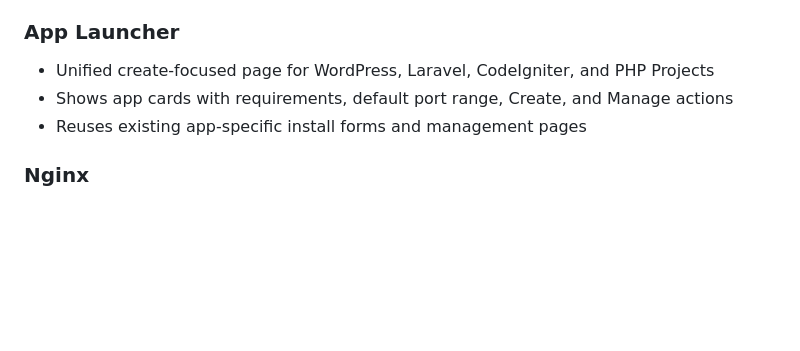
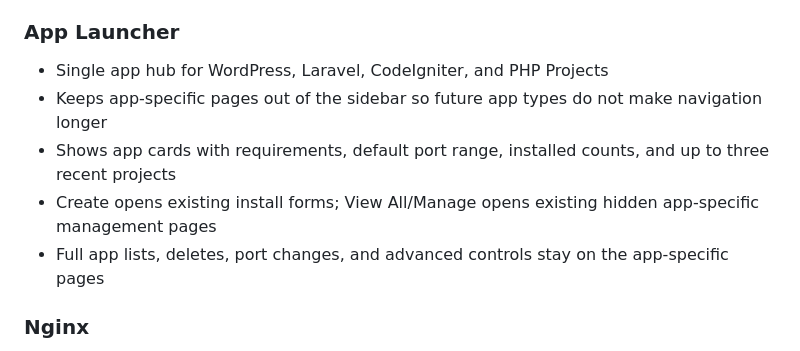
Before and after one commit to VJ-Ranga/server-panel, a Markdown page: CLAUDE.md, the part around the change. Drawn GitHub-style; blank space fills up the shorter version.

Commit message:
Document app launcher dashboard navigation

```diff
--- a/CLAUDE.md
+++ b/CLAUDE.md
@@ -50,9 +50,11 @@ This creates `/etc/sudoers.d/server-panel` so the panel can control services, ed
 - Nginx, MySQL, PHP-FPM service cards with Start / Stop / Restart buttons
 
 ### App Launcher
-- Unified create-focused page for WordPress, Laravel, CodeIgniter, and PHP Projects
-- Shows app cards with requirements, default port range, Create, and Manage actions
-- Reuses existing app-specific install forms and management pages
+- Single app hub for WordPress, Laravel, CodeIgniter, and PHP Projects
+- Keeps app-specific pages out of the sidebar so future app types do not make navigation longer
+- Shows app cards with requirements, default port range, installed counts, and up to three recent projects
+- Create opens existing install forms; View All/Manage opens existing hidden app-specific management pages
+- Full app lists, deletes, port changes, and advanced controls stay on the app-specific pages
 
 ### Nginx
 - List all virtual hosts with enabled/disabled status
```
Also changed, not shown: 1 other file.
